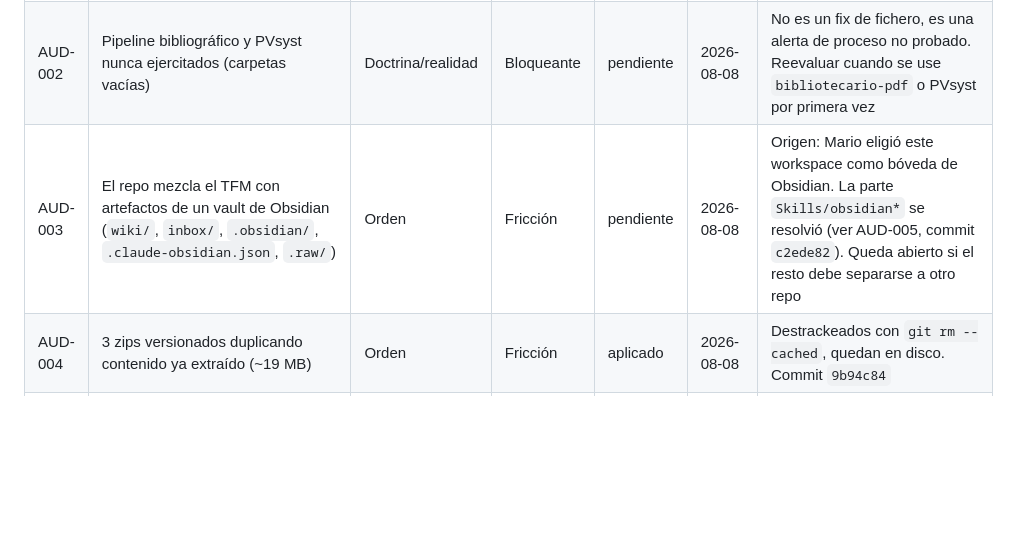
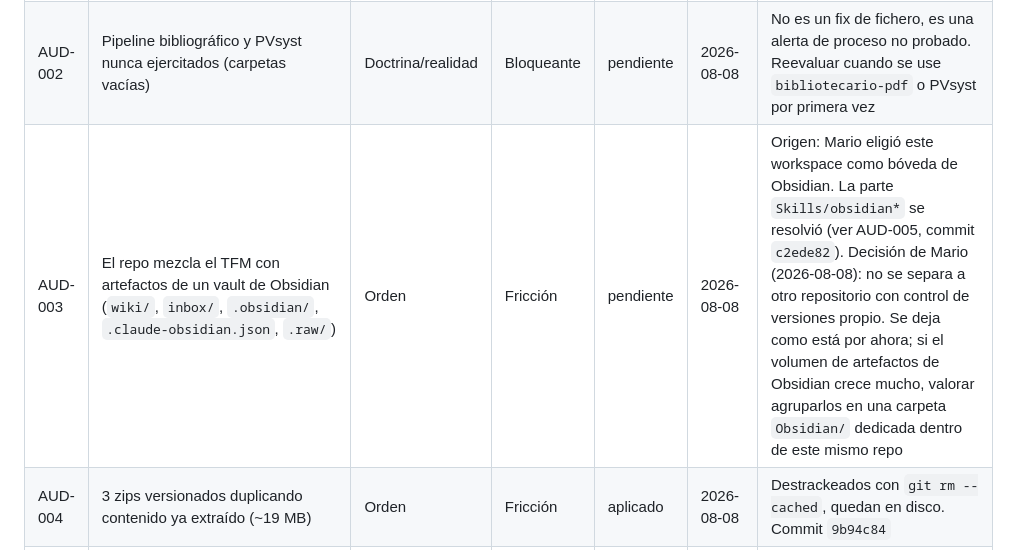
Before and after one commit to mariocarsir/TFM, a Markdown page: Auditorias/registro.md, the part around the change. GitHub-like rendering; blank space fills up the shorter version.

Commit message:
Precisa la decisión pendiente de AUD-003
Mario confirma: no se separa a otro repositorio. Se deja como está,
con la opción de agrupar en una carpeta Obsidian/ dedicada si el
volumen crece.

```diff
--- a/Auditorias/registro.md
+++ b/Auditorias/registro.md
@@ -20,7 +20,7 @@ Los ID son correlativos y **nunca se reutilizan**, ni siquiera si el hallazgo qu
 | --- | --- | --- | --- | --- | --- | --- |
 | AUD-001 | `humanizer` en `Skills/`, no invocable | Doctrina/realidad | Bloqueante | aplicado | 2026-08-08 | Movida a `.claude/skills/humanizer/`. Commit `a18a228` |
 | AUD-002 | Pipeline bibliográfico y PVsyst nunca ejercitados (carpetas vacías) | Doctrina/realidad | Bloqueante | pendiente | 2026-08-08 | No es un fix de fichero, es una alerta de proceso no probado. Reevaluar cuando se use `bibliotecario-pdf` o PVsyst por primera vez |
-| AUD-003 | El repo mezcla el TFM con artefactos de un vault de Obsidian (`wiki/`, `inbox/`, `.obsidian/`, `.claude-obsidian.json`, `.raw/`) | Orden | Fricción | pendiente | 2026-08-08 | Origen: Mario eligió este workspace como bóveda de Obsidian. La parte `Skills/obsidian*` se resolvió (ver AUD-005, commit `c2ede82`). Queda abierto si el resto debe separarse a otro repo |
+| AUD-003 | El repo mezcla el TFM con artefactos de un vault de Obsidian (`wiki/`, `inbox/`, `.obsidian/`, `.claude-obsidian.json`, `.raw/`) | Orden | Fricción | pendiente | 2026-08-08 | Origen: Mario eligió este workspace como bóveda de Obsidian. La parte `Skills/obsidian*` se resolvió (ver AUD-005, commit `c2ede82`). Decisión de Mario (2026-08-08): no se separa a otro repositorio con control de versiones propio. Se deja como está por ahora; si el volumen de artefactos de Obsidian crece mucho, valorar agruparlos en una carpeta `Obsidian/` dedicada dentro de este mismo repo |
 | AUD-004 | 3 zips versionados duplicando contenido ya extraído (~19 MB) | Orden | Fricción | aplicado | 2026-08-08 | Destrackeados con `git rm --cached`, quedan en disco. Commit `9b94c84` |
 | AUD-005 | Anidamiento `carpeta/carpeta/` en `obsidian` y `obsidian-vault-maintainer` | Orden | Fricción | aplicado | 2026-08-08 | Desanidadas y trasladadas a `.claude/skills/`. Commit `c2ede82` |
 | AUD-006 | Entrada de `.gitignore` apuntando a una ruta que ya no existe en disco | Orden | Cosmético | aplicado | 2026-08-08 | Retirada en el mismo commit que AUD-004: `9b94c84` |
```
